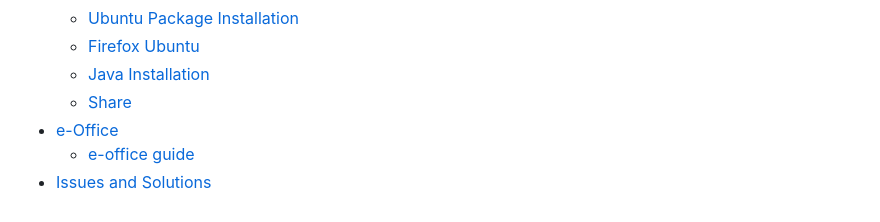
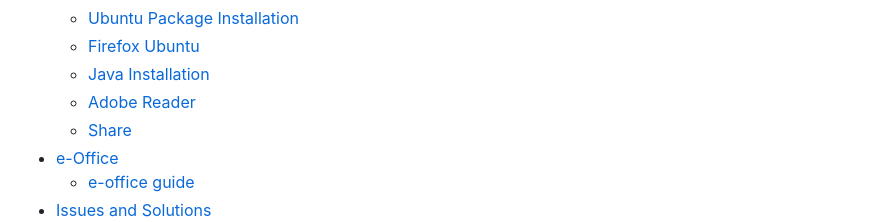
Before and after one commit to hasthamalp/UNLOCK, a Markdown page: SUMMARY.md, the part around the change. Rendered like a GitHub page.

```diff
--- a/SUMMARY.md
+++ b/SUMMARY.md
@@ -16,6 +16,7 @@
   * [Ubuntu Package Installation](e-district/ubuntu-package-installation.md)
   * [Firefox Ubuntu](e-district/firefox-ubuntu.md)
   * [Java Installation](e-district/java-installation.md)
+  * [Adobe Reader](e-district/adobe-reader.md)
   * [Share](e-district/share.md)
 * [e-Office](e-office/README.md)
   * [e-office guide](e-office/e-office-guide.md)
```
Also changed, not shown: e-district/adobe-reader.md (added, +32 -0 lines), .gitbook/assets/adobe_reader_vertical.png (added).
